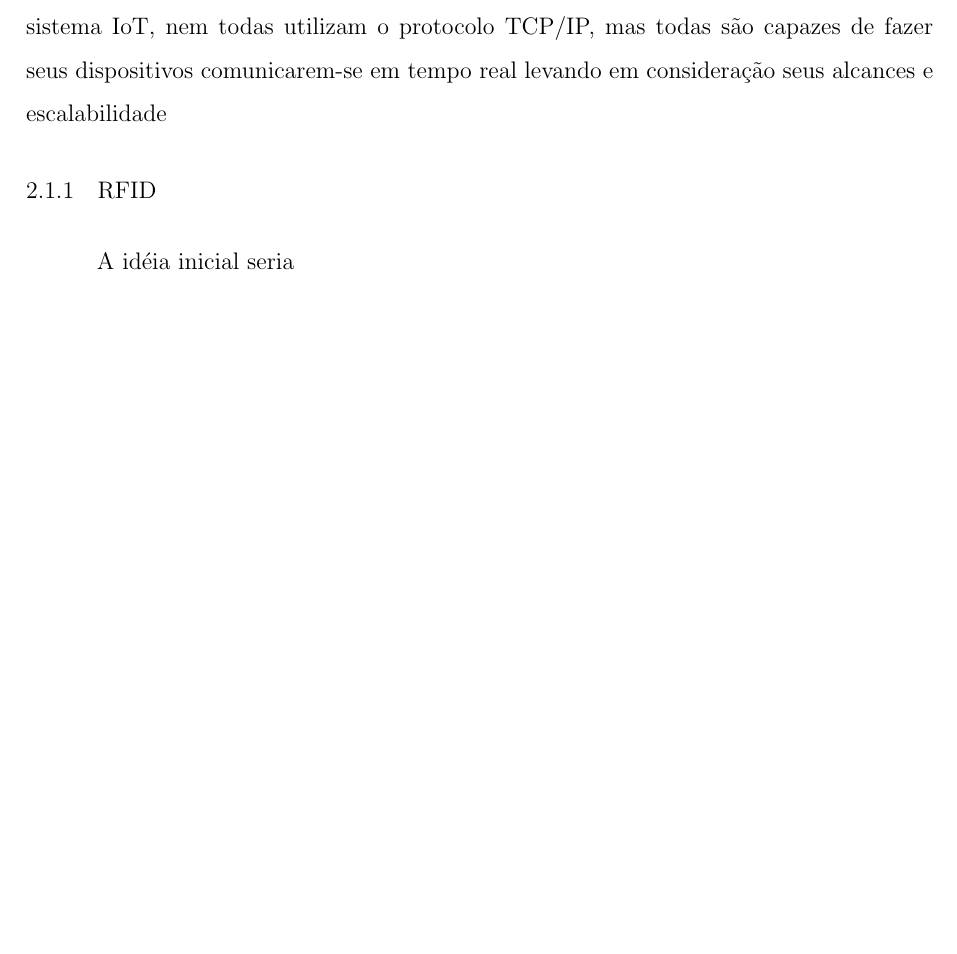
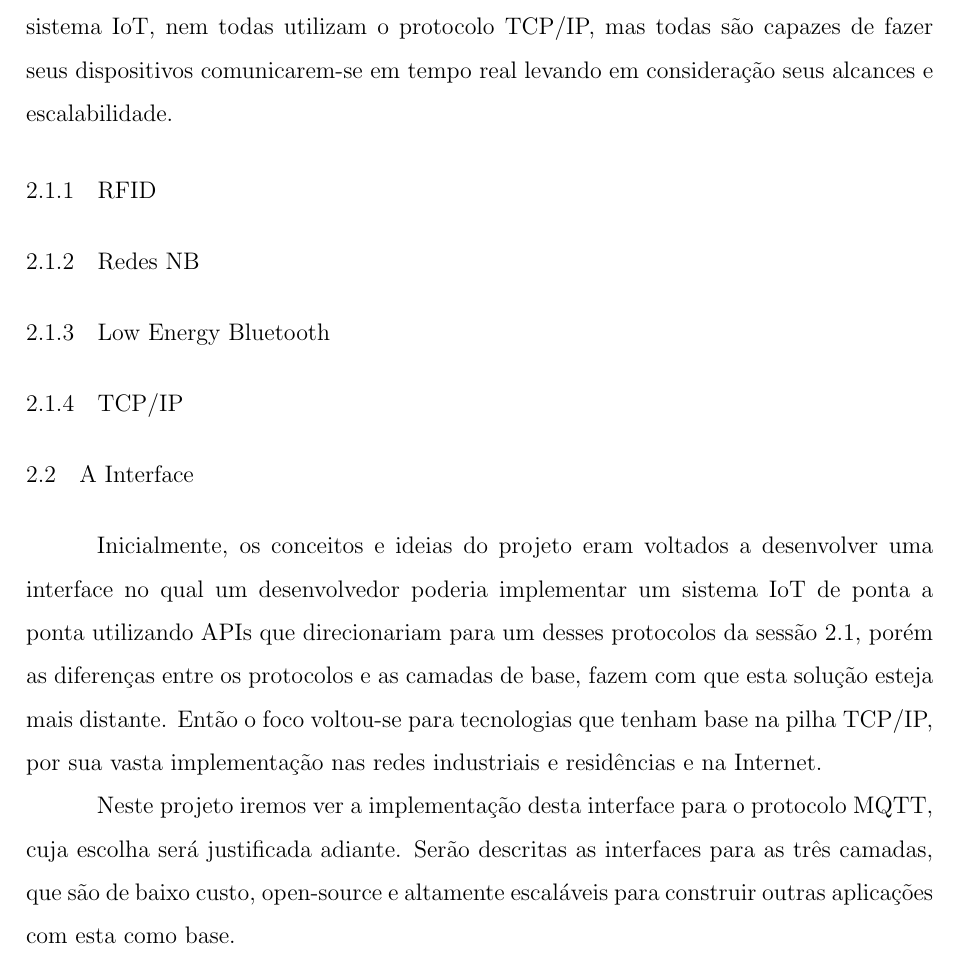
Before and after one commit to fol21/things-4-labs-tcc, a LaTeX thesis (masterthesis.tex, which reads 02_Capitulos/02_Cap2/ideia_geral.tex): part of page 18 of 20, cut so that both start at the same text, the shorter picture padded with empty space. Compiled offline with pdfLaTeX.

Commit message:
added interface section

```diff
--- a/02_Capitulos/02_Cap2/ideia_geral.tex
+++ b/02_Capitulos/02_Cap2/ideia_geral.tex
@@ -7,12 +7,28 @@ No capítulo \ref{chapter:industria_4_0_iot}, foi visto as bases para se impleme
 \section{Algumas tecnologias em IoT}
 \label{section:tecnologias_iot}
 
-Estas são algumas tecnologias que satisfazem as condições apresentadas para um sistema IoT, nem todas utilizam o protocolo TCP/IP, mas todas são  capazes de fazer seus dispositivos comunicarem-se em tempo real levando em consideração seus alcances e escalabilidade
+Estas são algumas tecnologias que satisfazem as condições apresentadas para um sistema IoT, nem todas utilizam o protocolo TCP/IP, mas todas são  capazes de fazer seus dispositivos comunicarem-se em tempo real levando em consideração seus alcances e escalabilidade.
 
 \subsection{RFID}
 \label{subsection:rfid}
 
 
+\subsection{Redes NB}
+\label{subsection:nb}
+
 %% Inserir diferentes tecnologias
 
-A idéia inicial seria
+\subsection{Low Energy Bluetooth}
+\label{subsection:bluetooth}
+
+
+\subsection{TCP/IP}
+\label{subsection:tcpip}
+
+
+\section{A Interface}
+\label{section:interface}
+
+Inicialmente, os conceitos e ideias do projeto eram voltados a desenvolver uma interface no qual um desenvolvedor poderia implementar um sistema IoT de ponta a ponta utilizando APIs que direcionariam para um desses protocolos da sessão \ref{section:tecnologias_iot}, porém as diferenças entre os protocolos e as camadas de base, fazem com que esta solução esteja mais distante. Então o foco voltou-se  para tecnologias que tenham base na pilha TCP/IP, por sua vasta implementação nas redes industriais e residências e na Internet.
+
+Neste projeto iremos ver a implementação desta interface para o protocolo MQTT, cuja escolha será justificada adiante. Serão descritas as interfaces para as três camadas, que são de baixo custo, open-source e altamente escaláveis para construir outras aplicações com esta como base.
```
Also changed, not shown: README.md, masterthesis.pdf.
